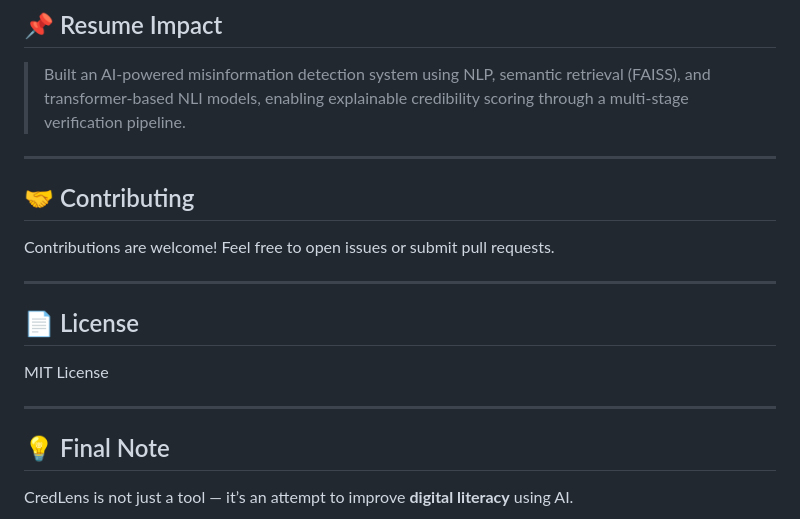
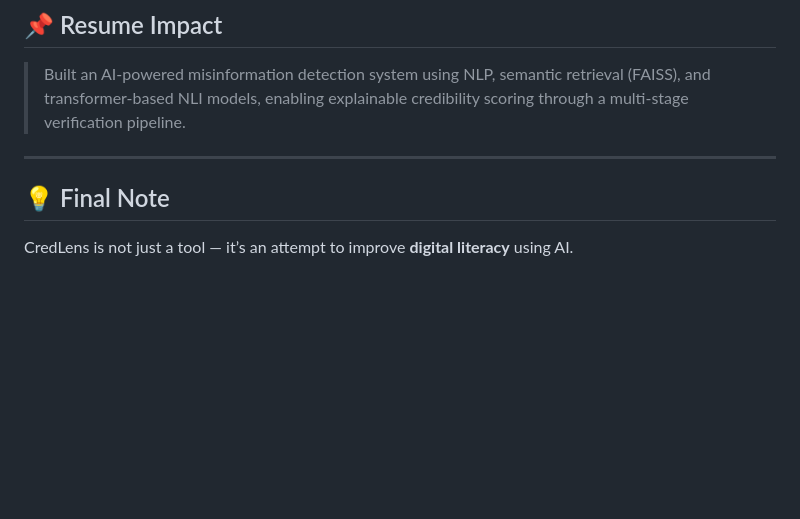
Before and after one commit to JEEVITHA2855/CredLens, a Markdown page: README.md, the part around one of its changes. Drawn GitHub-style; blank space fills up the shorter version.

```diff
--- a/README.md
+++ b/README.md
@@ -219,18 +219,9 @@ npm test
 
 ---
 
-## 🤝 Contributing
 
-Contributions are welcome!
-Feel free to open issues or submit pull requests.
 
----
 
-## 📄 License
-
-MIT License
-
----
 
 ## 💡 Final Note
 
```
Also changed, not shown: other parts of README.md (+4 -4 lines).
